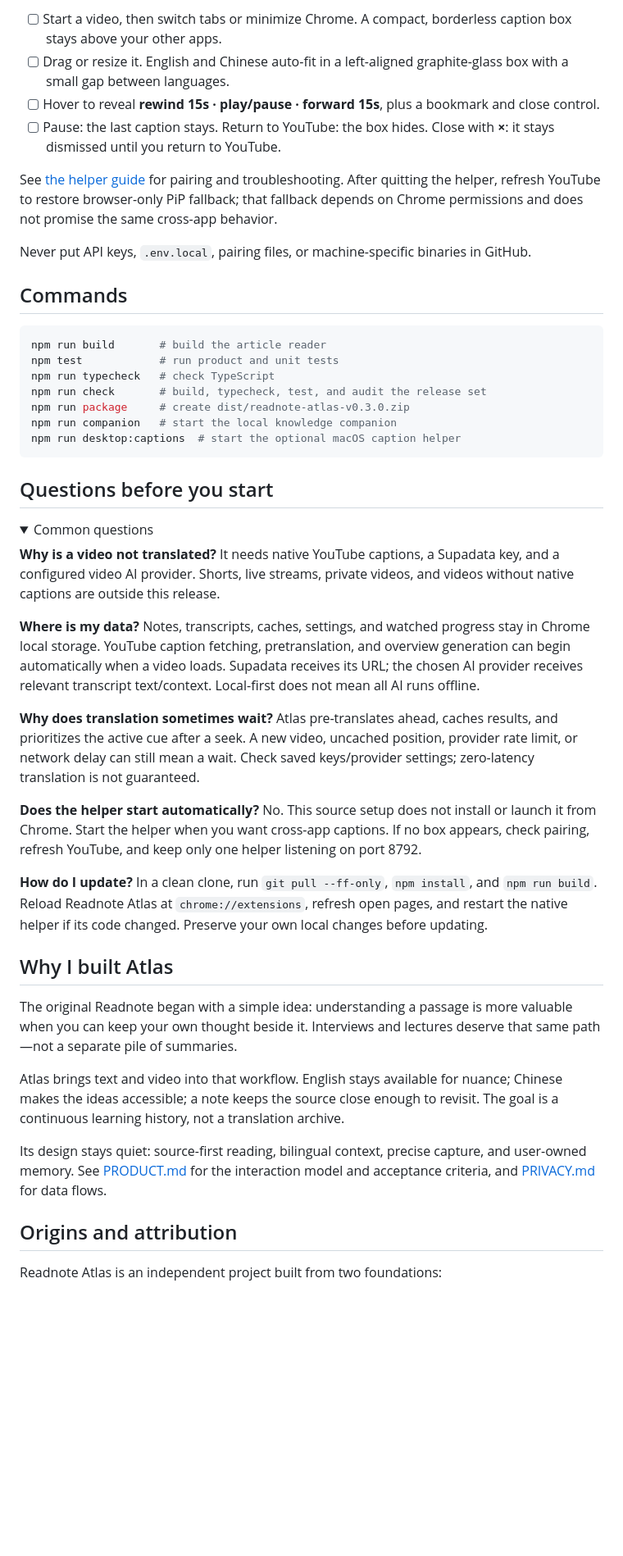
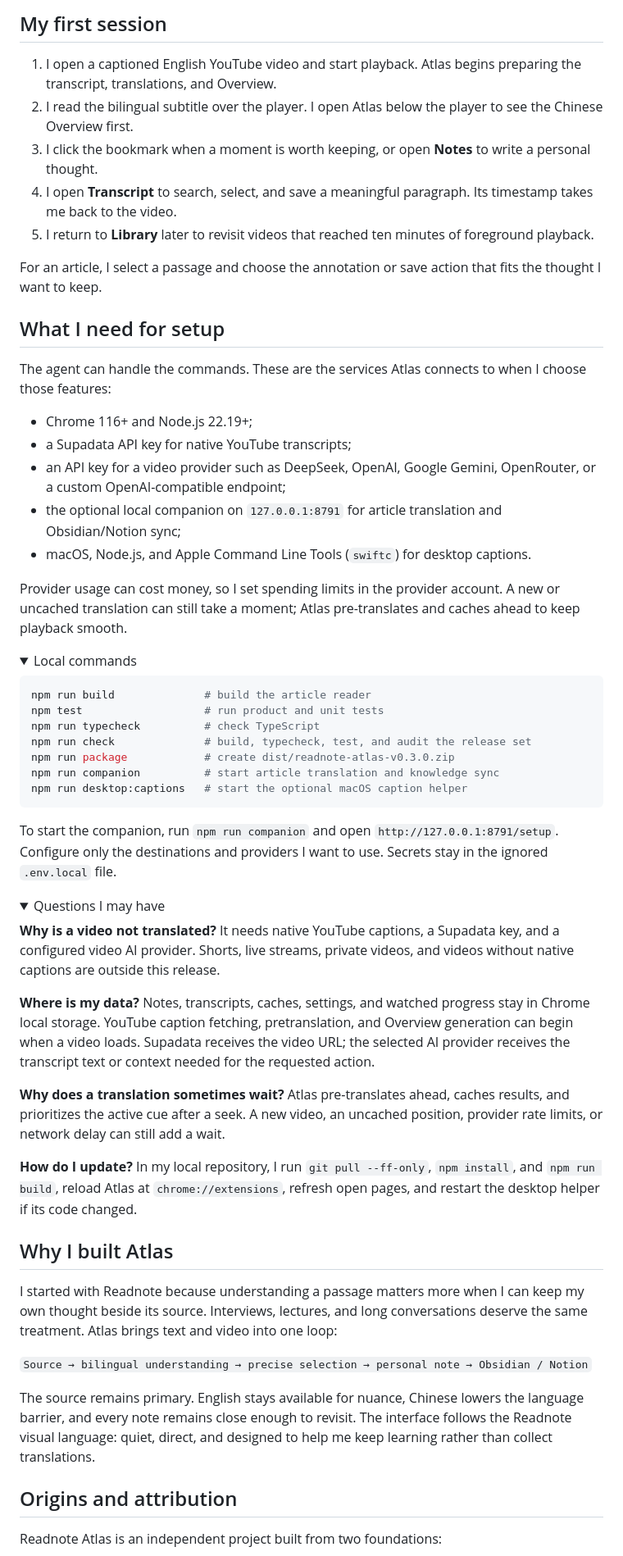
Before and after one commit to 899ms/readnote-atlas, a Markdown page: README.md, the part around one of its changes. Shown at 82% size. Rendered like a GitHub page; folded sections open; blank space fills up the shorter version.

````diff
--- a/README.md
+++ b/README.md
@@ -106,49 +66,63 @@ Refresh your YouTube tab after pairing. Keep the helper running; later starts us
 
-- [ ] Start a video, then switch tabs or minimize Chrome. A compact, borderless caption box stays above your other apps.
-- [ ] Drag or resize it. English and Chinese auto-fit in a left-aligned graphite-glass box with a small gap between languages.
-- [ ] Hover to reveal **rewind 15s · play/pause · forward 15s**, plus a bookmark and close control.
-- [ ] Pause: the last caption stays. Return to YouTube: the box hides. Close with **×**: it stays dismissed until you return to YouTube.
+## My first session
 
-See [the helper guide](scripts/desktop-captions/README.md) for pairing and troubleshooting. After quitting the helper, refresh YouTube to restore browser-only PiP fallback; that fallback depends on Chrome permissions and does not promise the same cross-app behavior.
+1. I open a captioned English YouTube video and start playback. Atlas begins preparing the transcript, translations, and Overview.
+2. I read the bilingual subtitle over the player. I open Atlas below the player to see the Chinese Overview first.
+3. I click the bookmark when a moment is worth keeping, or open **Notes** to write a personal thought.
+4. I open **Transcript** to search, select, and save a meaningful paragraph. Its timestamp takes me back to the video.
+5. I return to **Library** later to revisit videos that reached ten minutes of foreground playback.
 
-Never put API keys, `.env.local`, pairing files, or machine-specific binaries in GitHub.
+For an article, I select a passage and choose the annotation or save action that fits the thought I want to keep.
 
-## Commands
+## What I need for setup
+
+The agent can handle the commands. These are the services Atlas connects to when I choose those features:
+
+- Chrome 116+ and Node.js 22.19+;
+- a Supadata API key for native YouTube transcripts;
+- an API key for a video provider such as DeepSeek, OpenAI, Google Gemini, OpenRouter, or a custom OpenAI-compatible endpoint;
+- the optional local companion on `127.0.0.1:8791` for article translation and Obsidian/Notion sync;
+- macOS, Node.js, and Apple Command Line Tools (`swiftc`) for desktop captions.
+
+Provider usage can cost money, so I set spending limits in the provider account. A new or uncached translation can still take a moment; Atlas pre-translates and caches ahead to keep playback smooth.
+
+<details>
+<summary>Local commands</summary>
 
 ```bash
-npm run build       # build the article reader
-npm test            # run product and unit tests
-npm run typecheck   # check TypeScript
-npm run check       # build, typecheck, test, and audit the release set
-npm run package     # create dist/readnote-atlas-v0.3.0.zip
-npm run companion   # start the local knowledge companion
-npm run desktop:captions  # start the optional macOS caption helper
+npm run build              # build the article reader
+npm test                   # run product and unit tests
+npm run typecheck          # check TypeScript
+npm run check              # build, typecheck, test, and audit the release set
+npm run package            # create dist/readnote-atlas-v0.3.0.zip
+npm run companion          # start article translation and knowledge sync
+npm run desktop:captions   # start the optional macOS caption helper
 ```
 
-## Questions before you start
+To start the companion, run `npm run companion` and open `http://127.0.0.1:8791/setup`. Configure only the destinations and providers I want to use. Secrets stay in the ignored `.env.local` file.
+
+</details>
 
 <details>
-<summary>Common questions</summary>
+<summary>Questions I may have</summary>
 
 **Why is a video not translated?** It needs native YouTube captions, a Supadata key, and a configured video AI provider. Shorts, live streams, private videos, and videos without native captions are outside this release.
 
-**Where is my data?** Notes, transcripts, caches, settings, and watched progress stay in Chrome local storage. YouTube caption fetching, pretranslation, and overview generation can begin automatically when a video loads. Supadata receives its URL; the chosen AI provider receives relevant transcript text/context. Local-first does not mean all AI runs offline.
+**Where is my data?** Notes, transcripts, caches, settings, and watched progress stay in Chrome local storage. YouTube caption fetching, pretranslation, and Overview generation can begin when a video loads. Supadata receives the video URL; the selected AI provider receives the transcript text or context needed for the requested action.
 
-**Why does translation sometimes wait?** Atlas pre-translates ahead, caches results, and prioritizes the active cue after a seek. A new video, uncached position, provider rate limit, or network delay can still mean a wait. Check saved keys/provider settings; zero-latency translation is not guaranteed.
+**Why does a translation sometimes wait?** Atlas pre-translates ahead, caches results, and prioritizes the active cue after a seek. A new video, an uncached position, provider rate limits, or network delay can still add a wait.
 
-**Does the helper start automatically?** No. This source setup does not install or launch it from Chrome. Start the helper when you want cross-app captions. If no box appears, check pairing, refresh YouTube, and keep only one helper listening on port 8792.
-
-**How do I update?** In a clean clone, run `git pull --ff-only`, `npm install`, and `npm run build`. Reload Readnote Atlas at `chrome://extensions`, refresh open pages, and restart the native helper if its code changed. Preserve your own local changes before updating.
+**How do I update?** In my local repository, I run `git pull --ff-only`, `npm install`, and `npm run build`, reload Atlas at `chrome://extensions`, refresh open pages, and restart the desktop helper if its code changed.
 
 </details>
 
 ## Why I built Atlas
 
-The original Readnote began with a simple idea: understanding a passage is more valuable when you can keep your own thought beside it. Interviews and lectures deserve that same path—not a separate pile of summaries.
+I started with Readnote because understanding a passage matters more when I can keep my own thought beside its source. Interviews, lectures, and long conversations deserve the same treatment. Atlas brings text and video into one loop:
 
-Atlas brings text and video into that workflow. English stays available for nuance; Chinese makes the ideas accessible; a note keeps the source close enough to revisit. The goal is a continuous learning history, not a translation archive.
+`Source → bilingual understanding → precise selection → personal note → Obsidian / Notion`
 
-Its design stays quiet: source-first reading, bilingual context, precise capture, and user-owned memory. See [PRODUCT.md](PRODUCT.md) for the interaction model and acceptance criteria, and [PRIVACY.md](PRIVACY.md) for data flows.
+The source remains primary. English stays available for nuance, Chinese lowers the language barrier, and every note remains close enough to revisit. The interface follows the Readnote visual language: quiet, direct, and designed to help me keep learning rather than collect translations.
 
 ## Origins and attribution
 
````
Also changed, not shown: other parts of README.md (+34 -74 lines), README.zh-CN.md (+73 -97 lines).
